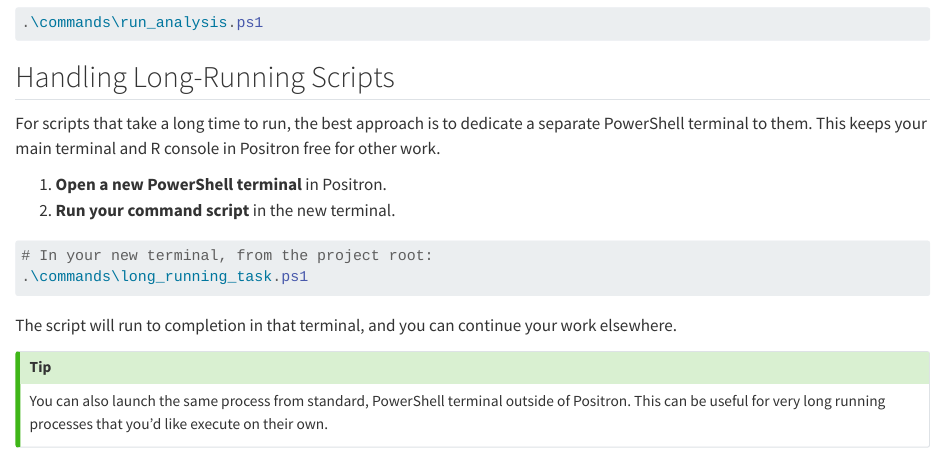
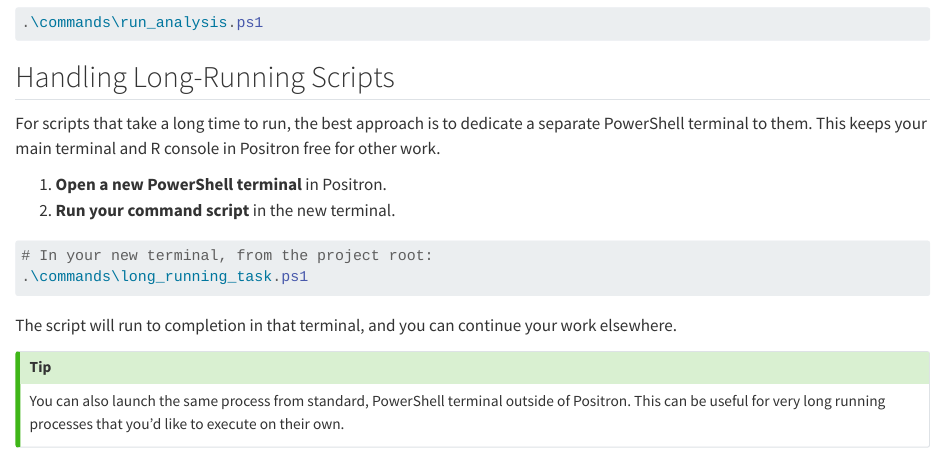
Before and after one commit to RussellPolitzky/execute_r_from_powershell, a Quarto document (USAGE.qmd): the page in a window 1100 px wide, from 1490 px down. Rendered offline with R 4.5, knitr and Pandoc in place of Quarto, with nearby package versions.

```diff
--- a/USAGE.qmd
+++ b/USAGE.qmd
@@ -96,5 +96,5 @@
 
 ::: {.callout-tip}
 You can also launch the same process from standard, PowerShell terminal outside of Positron.
-This can be useful for very long running processes that you'd like execute on their own.
+This can be useful for very long running processes that you'd like to execute on their own.
 :::
```
